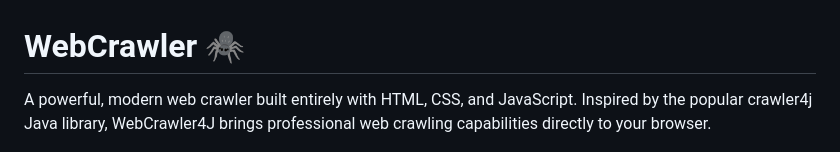
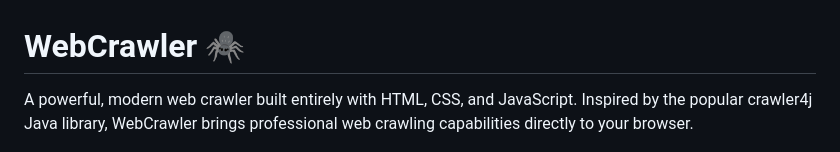
Before and after one commit to AKDev32/Web-Crawler, a Markdown page: README.md, the part around one of its changes. GitHub-like rendering.

Commit message:
Update project name in README.md

```diff
--- a/README.md
+++ b/README.md
@@ -1,6 +1,6 @@
 # WebCrawler 🕷️
 
-A powerful, modern web crawler built entirely with HTML, CSS, and JavaScript. Inspired by the popular crawler4j Java library, WebCrawler4J brings professional web crawling capabilities directly to your browser.
+A powerful, modern web crawler built entirely with HTML, CSS, and JavaScript. Inspired by the popular crawler4j Java library, WebCrawler brings professional web crawling capabilities directly to your browser.
 
 ![Version](https://img.shields.io/badge/version-1.0.0-blue.svg)
 ![License](https://img.shields.io/badge/license-Apache%202.0-green.svg)
```
Also changed, not shown: other parts of README.md (+0 -1 lines).
